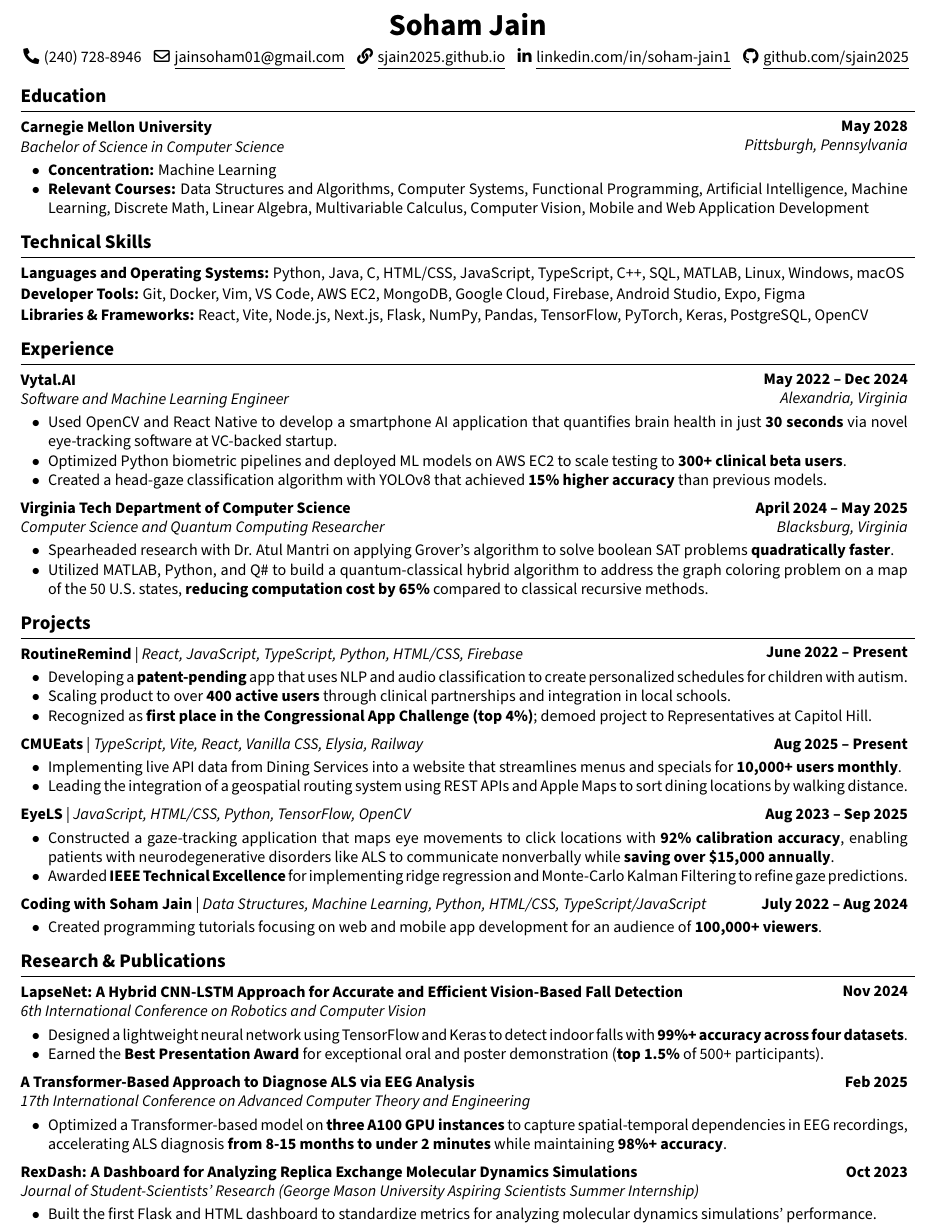
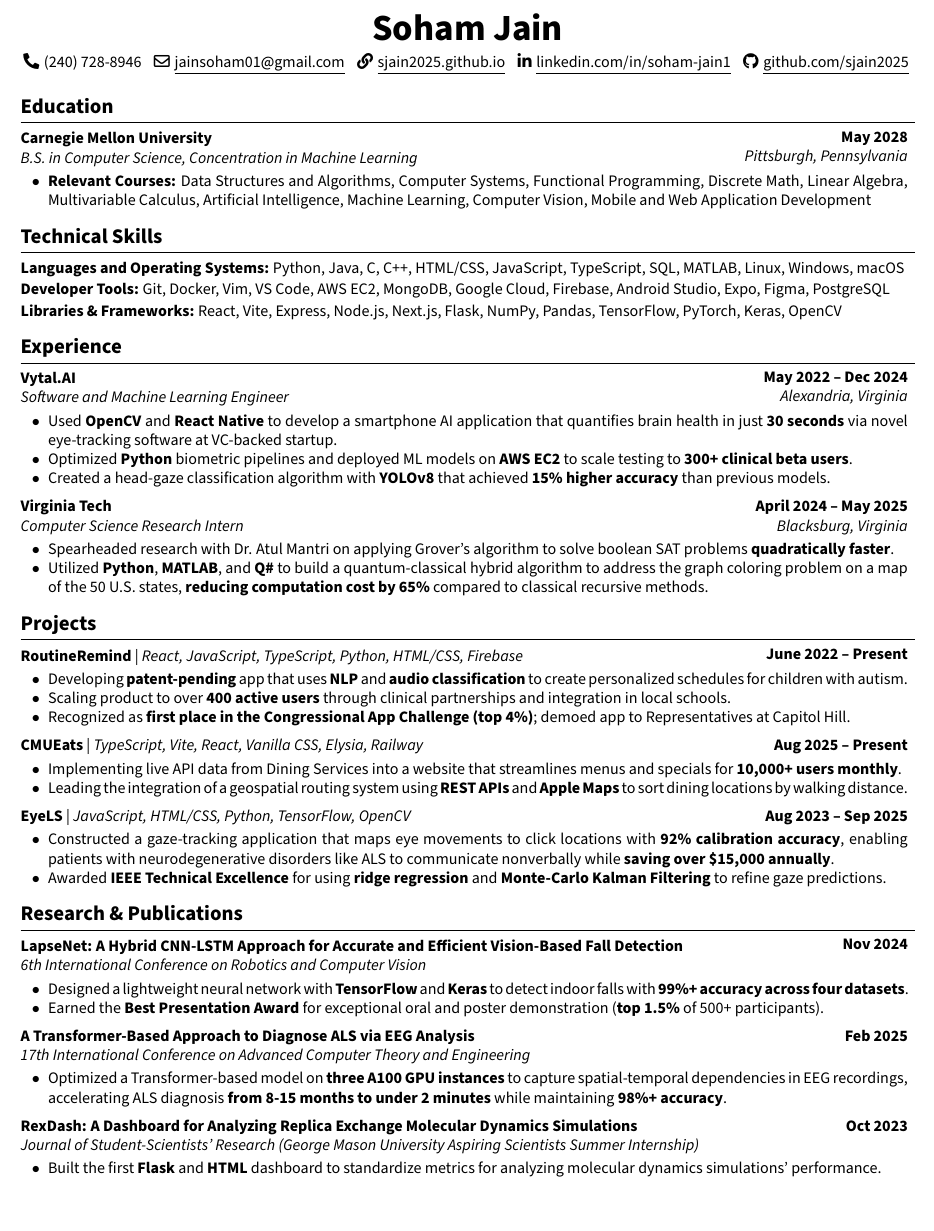
Before and after one commit to sjain2025/Resume, a LaTeX CV (resume.tex): part of the page, cut so that both start at the same text, the shorter picture padded with empty space. Compiled offline with pdfLaTeX.

Commit message:
fix: bolding

```diff
--- a/resume.tex
+++ b/resume.tex
@@ -1,6 +1,6 @@
 \documentclass[10pt, letterpaper]{article}
 
-\usepackage[ignoreheadfoot, top=0.7cm, bottom=0.5cm, left=1.0cm, right=1.0cm]{geometry}
+\usepackage[ignoreheadfoot, top=0.9cm, bottom=0.5cm, left=1.0cm, right=1.0cm]{geometry}
 \usepackage{titlesec}
 \usepackage{tabularx}
 \usepackage{array}
@@ -25,7 +25,7 @@
 \setlength{\topskip}{0pt}
 \setlength{\columnsep}{0.15cm}
 
-\titleformat{\section}{\bfseries\large}{}{0pt}{}[\vspace{1pt}\titlerule]
+\titleformat{\section}{\bfseries\fontsize{13pt}{15.6pt}\selectfont}{}{0pt}{}[\vspace{1pt}\titlerule]
 \titlespacing{\section}{0pt}{0.15cm}{0.1cm}
 
 \renewcommand\labelitemi{$\bullet$}
@@ -71,7 +71,7 @@
     \sbox\ANDbox{}
 
     \begin{header}
-        \textbf{\fontsize{19pt}{19pt}\selectfont Soham Jain}
+        \textbf{\fontsize{23pt}{23pt}\selectfont Soham Jain}
 
         \vspace{0.05cm}
 
@@ -87,7 +87,7 @@
         \mbox{\hrefWithoutArrow{https://github.com/sjain2025}{\color{black}\faGithub\kern 0.10cm \underline{github.com/sjain2025}}}
     \end{header}
 
-    \vspace{0.2cm}
+    \vspace{0.3cm}
 
     \section{Education}
     \vspace{0.1cm}
@@ -95,13 +95,12 @@
     \begin{twocolentry}{\textbf{May 2028} \\ \textit{Pittsburgh, Pennsylvania}}
         \textbf{Carnegie Mellon University}
 
-        \textit{Bachelor of Science in Computer Science}
+        \textit{B.S. in Computer Science, Concentration in Machine Learning}
     \end{twocolentry}
     \vspace{-0.05cm}
     \begin{onecolentry}
         \begin{highlights}
-            \item \textbf{Concentration:} Machine Learning
-            \item \textbf{Relevant Courses:} Data Structures and Algorithms, Computer Systems, Functional Programming, Artificial Intelligence, Machine Learning, Discrete Math, Linear Algebra, Multivariable Calculus, Computer Vision, Mobile and Web Application Development
+            \item \textbf{Relevant Courses:} Data Structures and Algorithms, Computer Systems, Functional Programming, Discrete Math, Linear Algebra, Multivariable Calculus, Artificial Intelligence, Machine Learning, Computer Vision, Mobile and Web Application Development
         \end{highlights}
     \end{onecolentry}
 
@@ -111,15 +110,15 @@
     \vspace{0.1cm}
 
     \begin{onecolentry}
-        \textbf{Languages and Operating Systems:} Python, Java, C, HTML/CSS, JavaScript, TypeScript, C++, SQL, MATLAB, Linux, Windows, macOS
+        \textbf{Languages and Operating Systems:} Python, Java, C, C++, HTML/CSS, JavaScript, TypeScript,  SQL, MATLAB, Linux, Windows, macOS
     \end{onecolentry}
     \vspace{-0.1cm}
     \begin{onecolentry}
-        \textbf{Developer Tools:} Git, Docker, Vim, VS Code, AWS EC2, MongoDB, Google Cloud, Firebase, Android Studio, Expo, Figma
+        \textbf{Developer Tools:} Git, Docker, Vim, VS Code, AWS EC2, MongoDB, Google Cloud, Firebase, Android Studio, Expo, Figma, PostgreSQL
     \end{onecolentry}
     \vspace{-0.1cm}
     \begin{onecolentry}
-        \textbf{Libraries \& Frameworks:} React, Vite, Node.js, Next.js, Flask, NumPy, Pandas, TensorFlow, PyTorch, Keras, PostgreSQL, OpenCV
+        \textbf{Libraries \& Frameworks:} React, Vite, Express, Node.js, Next.js, Flask, NumPy, Pandas, TensorFlow, PyTorch, Keras, OpenCV
     \end{onecolentry}
 
     \vspace{0.05cm}
@@ -135,24 +134,24 @@
     \vspace{-0.05cm}
     \begin{onecolentry}
         \begin{highlights}
-            \item Used OpenCV and React Native to develop a smartphone AI application that quantifies brain health in just \textbf{30 seconds} via novel eye-tracking software at VC-backed startup.
-            \item Optimized Python biometric pipelines and deployed ML models on AWS EC2 to scale testing to \textbf{300+ clinical beta users}.
-            \item Created a head-gaze classification algorithm with YOLOv8 that achieved \textbf{15\% higher accuracy} than previous models.
+            \item Used \textbf{OpenCV} and \textbf{React Native} to develop a smartphone AI application that quantifies brain health in just \textbf{30 seconds} via novel eye-tracking software at VC-backed startup.
+            \item Optimized \textbf{Python} biometric pipelines and deployed ML models on \textbf{AWS EC2} to scale testing to \textbf{300+ clinical beta users}.
+            \item Created a head-gaze classification algorithm with \textbf{YOLOv8} that achieved \textbf{15\% higher accuracy} than previous models.
         \end{highlights}
     \end{onecolentry}
 
     \vspace{0.05cm}
 
     \begin{twocolentry}{\textbf{April 2024 -- May 2025} \\ \textit{Blacksburg, Virginia}}
-        \textbf{Virginia Tech Department of Computer Science}
+        \textbf{Virginia Tech}
 
-        \textit{Computer Science and Quantum Computing Researcher}
+        \textit{Computer Science Research Intern}
     \end{twocolentry}
     \vspace{-0.05cm}
     \begin{onecolentry}
         \begin{highlights}
             \item Spearheaded research with Dr. Atul Mantri on applying Grover's algorithm to solve boolean SAT problems \textbf{quadratically faster}.
-            \item Utilized MATLAB, Python, and Q\# to build a quantum-classical hybrid algorithm to address the graph coloring problem on a map of the 50 U.S. states, \textbf{reducing computation cost by 65\%} compared to classical recursive methods.
+            \item Utilized \textbf{Python}, \textbf{MATLAB}, and \textbf{Q\#} to build a quantum-classical hybrid algorithm to address the graph coloring problem on a map of the 50 U.S. states, \textbf{reducing computation cost by 65\%} compared to classical recursive methods.
         \end{highlights}
     \end{onecolentry}
 
@@ -167,9 +166,9 @@
     \vspace{-0.05cm}
     \begin{onecolentry}
         \begin{highlights}
-            \item Developing a \textbf{patent-pending} app that uses NLP and audio classification to create personalized schedules for children with autism.
+            \item Developing \textbf{patent-pending} app that uses \textbf{NLP} and \textbf{audio classification} to create personalized schedules for children with autism.
             \item Scaling product to over \textbf{400 active users} through clinical partnerships and integration in local schools.
-            \item Recognized as \textbf{first place in the Congressional App Challenge (top 4\%)}; demoed project to Representatives at Capitol Hill.
+            \item Recognized as \textbf{first place in the Congressional App Challenge (top 4\%)}; demoed app to Representatives at Capitol Hill.
         \end{highlights}
     \end{onecolentry}
 
@@ -182,7 +181,7 @@
     \begin{onecolentry}
         \begin{highlights}
             \item Implementing live API data from Dining Services into a website that streamlines menus and specials for \textbf{10,000+ users monthly}.
-            \item Leading the integration of a geospatial routing system using REST APIs and Apple Maps to sort dining locations by walking distance.
+            \item Leading the integration of a geospatial routing system using \textbf{REST APIs} and \textbf{Apple Maps} to sort dining locations by walking distance.
         \end{highlights}
     \end{onecolentry}
 
@@ -195,19 +194,7 @@
     \begin{onecolentry}
         \begin{highlights}
             \item Constructed a gaze-tracking application that maps eye movements to click locations with \textbf{92\% calibration accuracy}, enabling patients with neurodegenerative disorders like ALS to communicate nonverbally while \textbf{saving over \$15,000 annually}.
-            \item Awarded \textbf{IEEE Technical Excellence} for implementing ridge regression and Monte-Carlo Kalman Filtering to refine gaze predictions.
-        \end{highlights}
-    \end{onecolentry}
-
-    \vspace{0.05cm}
-
-    \begin{twocolentry}{\textbf{July 2022 -- Aug 2024}}
-        \textbf{Coding with Soham Jain} | \textit{Data Structures, Machine Learning, Python, HTML/CSS, TypeScript/JavaScript}
-    \end{twocolentry}
-    \vspace{-0.05cm}
-    \begin{onecolentry}
-        \begin{highlights}
-            \item Created programming tutorials focusing on web and mobile app development for an audience of \textbf{100,000+ viewers}.
+            \item Awarded \textbf{IEEE Technical Excellence} for using \textbf{ridge regression} and \textbf{Monte-Carlo Kalman Filtering} to refine gaze predictions.
         \end{highlights}
     \end{onecolentry}
 
@@ -222,7 +209,7 @@
     \vspace{-0.05cm}
     \begin{onecolentry}
         \begin{highlights}
-            \item Designed a lightweight neural network using TensorFlow and Keras to detect indoor falls with \textbf{99\%+ accuracy across four datasets}.
+            \item Designed a lightweight neural network with \textbf{TensorFlow} and \textbf{Keras} to detect indoor falls with \textbf{99\%+ accuracy across four datasets}.
             \item Earned the \textbf{Best Presentation Award} for exceptional oral and poster demonstration (\textbf{top 1.5\%} of 500+ participants).
         \end{highlights}
     \end{onecolentry}
@@ -249,7 +236,7 @@
     \vspace{-0.05cm}
     \begin{onecolentry}
         \begin{highlights}
-            \item Built the first Flask and HTML dashboard to standardize metrics for analyzing molecular dynamics simulations' performance.
+            \item Built the first \textbf{Flask} and \textbf{HTML} dashboard to standardize metrics for analyzing molecular dynamics simulations' performance.
         \end{highlights}
     \end{onecolentry}
 \end{document}
```
Also changed, not shown: resume.pdf (added), 1 other file.
